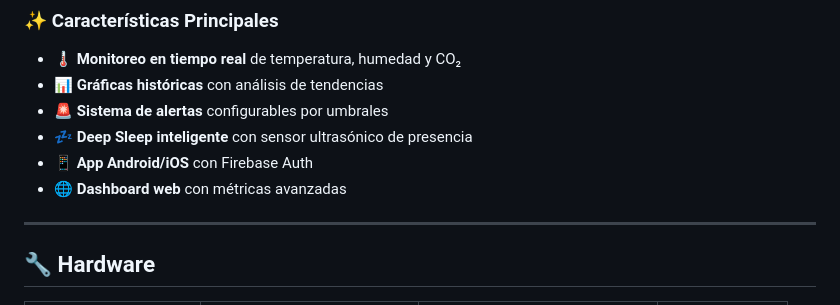
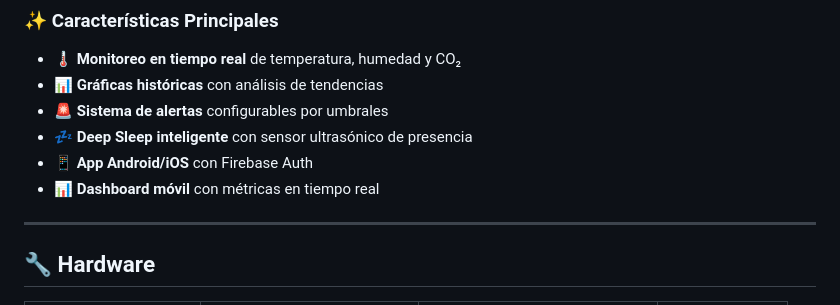
Before and after one commit to Jhordan234/Mi_APP, a Markdown page: README.md, the part around the change. Drawn GitHub-style.

Commit message:
Corregir README - eliminar dashboard web

```diff
--- a/README.md
+++ b/README.md
@@ -34,7 +34,7 @@
 - 🚨 **Sistema de alertas** configurables por umbrales
 - 💤 **Deep Sleep inteligente** con sensor ultrasónico de presencia
 - 📱 **App Android/iOS** con Firebase Auth
-- 🌐 **Dashboard web** con métricas avanzadas
+- 📊 **Dashboard móvil** con métricas en tiempo real
 
 ---
 
```
